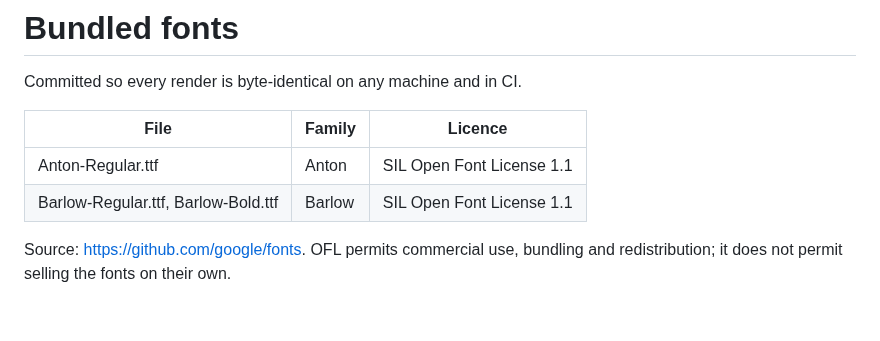
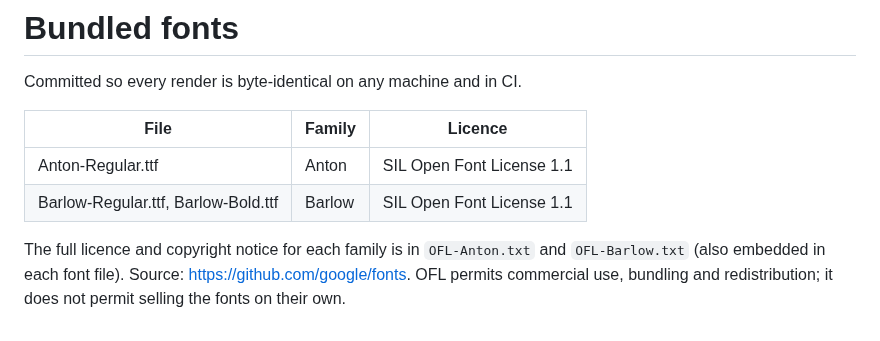
Before and after one commit to LogicVibe0518/stratum, a Markdown page: assets/fonts/LICENSES.md, the part around the change. GitHub-like rendering.

```diff
--- a/assets/fonts/LICENSES.md
+++ b/assets/fonts/LICENSES.md
@@ -7,5 +7,7 @@ Committed so every render is byte-identical on any machine and in CI.
 | Anton-Regular.ttf | Anton | SIL Open Font License 1.1 |
 | Barlow-Regular.ttf, Barlow-Bold.ttf | Barlow | SIL Open Font License 1.1 |
 
-Source: https://github.com/google/fonts. OFL permits commercial use, bundling and
-redistribution; it does not permit selling the fonts on their own.
+The full licence and copyright notice for each family is in `OFL-Anton.txt` and
+`OFL-Barlow.txt` (also embedded in each font file). Source: https://github.com/google/fonts.
+OFL permits commercial use, bundling and redistribution; it does not permit selling the fonts
+on their own.
```
Also changed, not shown: README.md (+2 -0 lines), supabase/README.md (+2 -2 lines), docs/images/editor.jpg (added), 4 other files.
